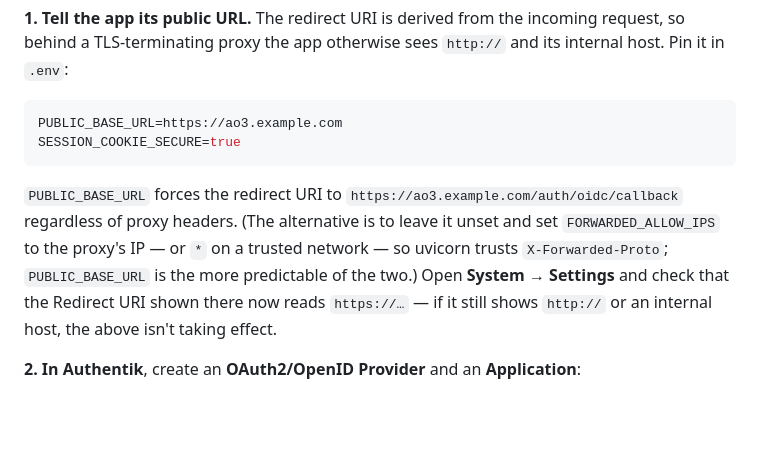
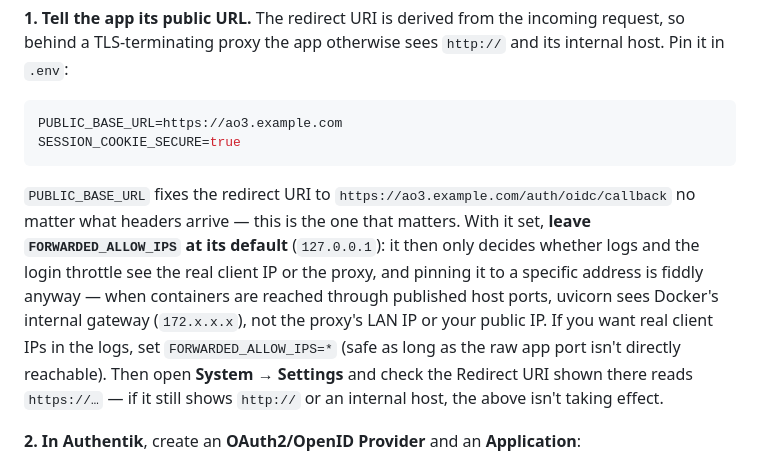
Before and after one commit to cr3ation/ao3-downloader, a Markdown page: README.md, the part around the change. Drawn GitHub-style; blank space fills up the shorter version.

Commit message:
Clarify FORWARDED_ALLOW_IPS guidance for the proxy setup
The reverse-proxy section left readers unsure what to put in
FORWARDED_ALLOW_IPS. Spell out that with PUBLIC_BASE_URL set it should
stay at its default — it only affects client-IP accuracy in logs and the
throttle, and a specific IP is wrong anyway because uvicorn sees Docker's
gateway when containers are reached via published ports.

Co-Authored-By: Claude Fable 5 <noreply@anthropic.com>

````diff
--- a/README.md
+++ b/README.md
@@ -79,7 +79,7 @@ PUBLIC_BASE_URL=https://ao3.example.com
 SESSION_COOKIE_SECURE=true
 ```
 
-`PUBLIC_BASE_URL` forces the redirect URI to `https://ao3.example.com/auth/oidc/callback` regardless of proxy headers. (The alternative is to leave it unset and set `FORWARDED_ALLOW_IPS` to the proxy's IP — or `*` on a trusted network — so uvicorn trusts `X-Forwarded-Proto`; `PUBLIC_BASE_URL` is the more predictable of the two.) Open **System → Settings** and check that the Redirect URI shown there now reads `https://…` — if it still shows `http://` or an internal host, the above isn't taking effect.
+`PUBLIC_BASE_URL` fixes the redirect URI to `https://ao3.example.com/auth/oidc/callback` no matter what headers arrive — this is the one that matters. With it set, **leave `FORWARDED_ALLOW_IPS` at its default** (`127.0.0.1`): it then only decides whether logs and the login throttle see the real client IP or the proxy, and pinning it to a specific address is fiddly anyway — when containers are reached through published host ports, uvicorn sees Docker's internal gateway (`172.x.x.x`), not the proxy's LAN IP or your public IP. If you want real client IPs in the logs, set `FORWARDED_ALLOW_IPS=*` (safe as long as the raw app port isn't directly reachable). Then open **System → Settings** and check the Redirect URI shown there reads `https://…` — if it still shows `http://` or an internal host, the above isn't taking effect.
 
 **2. In Authentik**, create an **OAuth2/OpenID Provider** and an **Application**:
 
````
